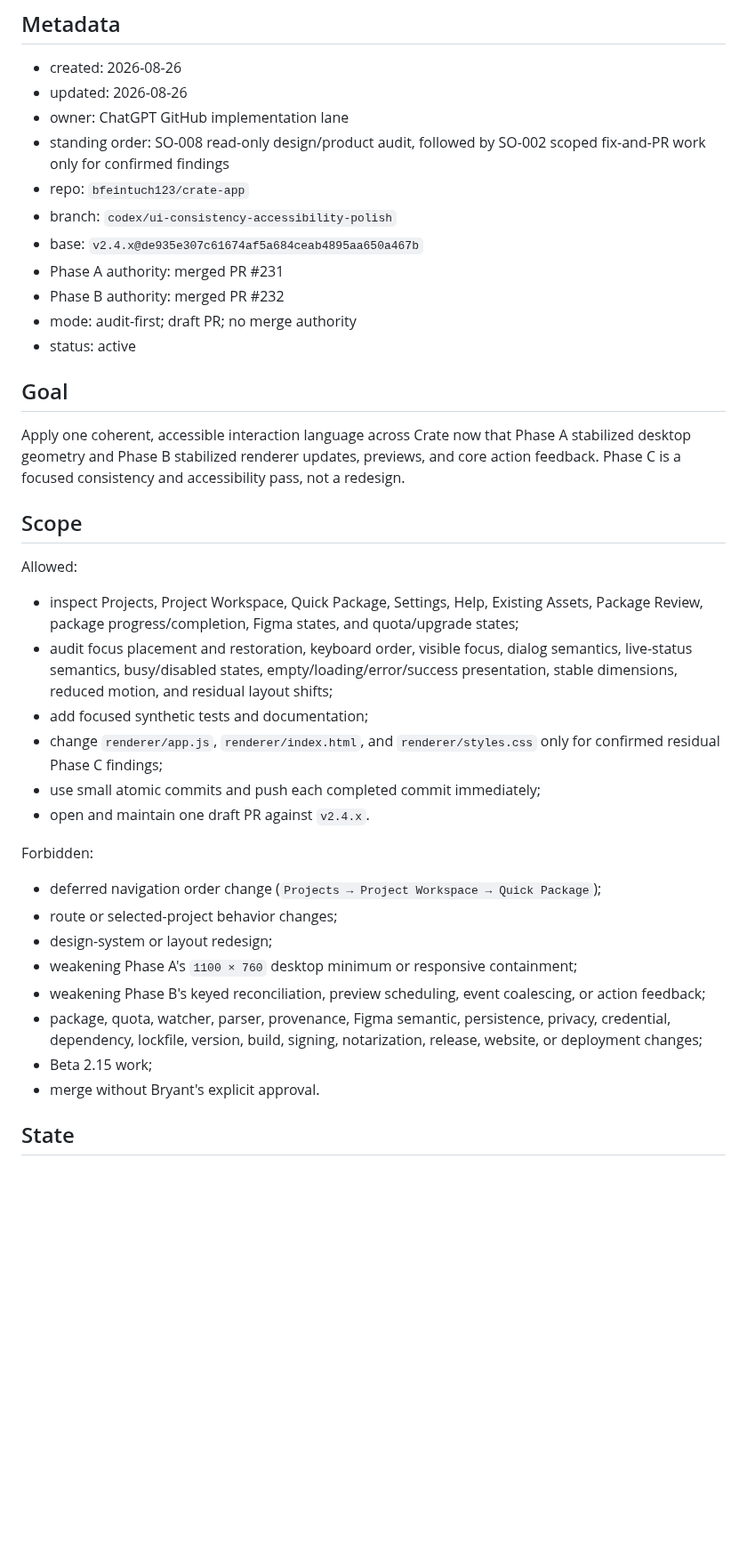
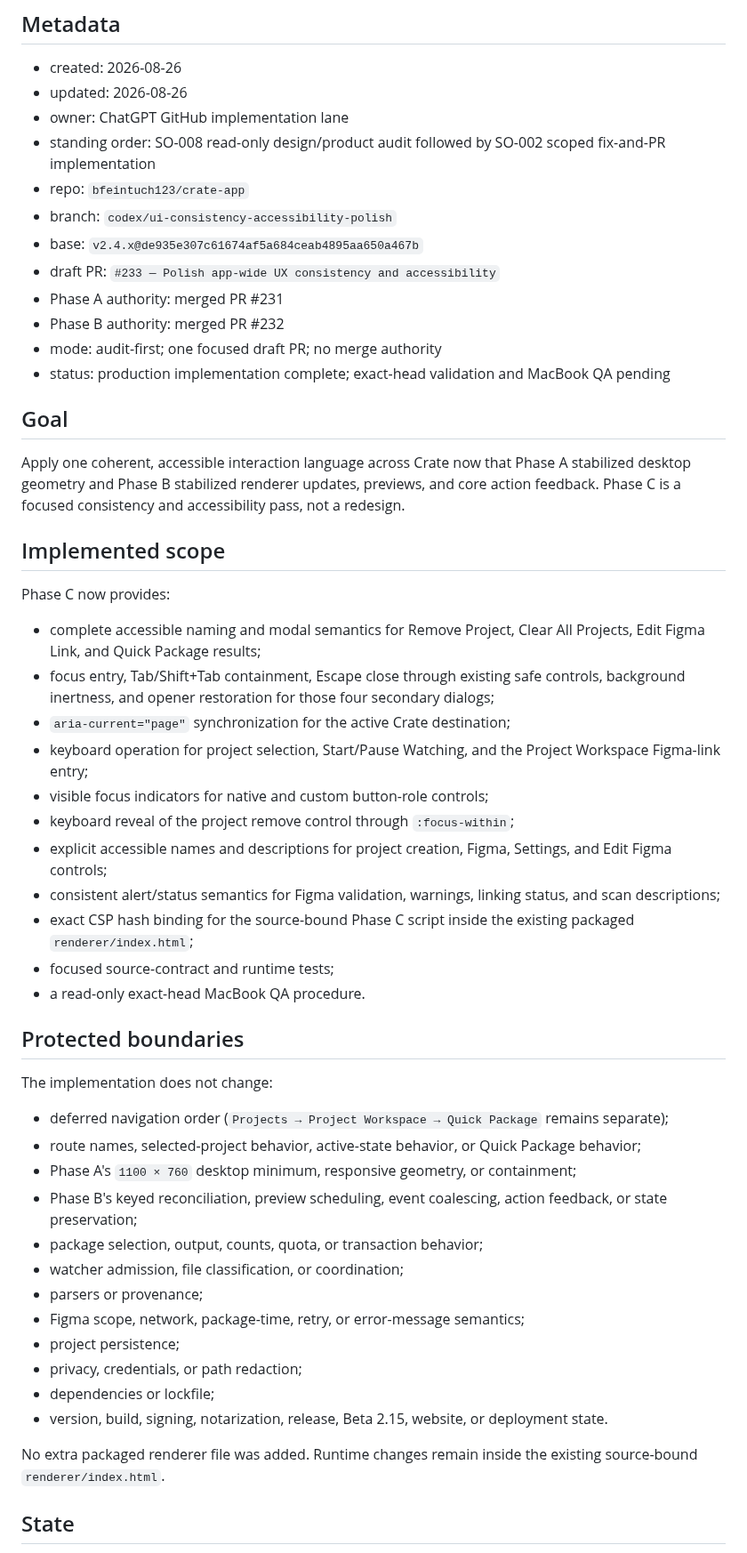
Before and after one commit to bfeintuch123/crate-app, a Markdown page: .codex/taskflows/2026-08-26-ui-consistency-accessibility-polish.md, the part around one of its changes. Shown at 89% size. Rendered like a GitHub page; blank space fills up the shorter version.

Commit message:
Record Phase C implementation status

```diff
--- a/.codex/taskflows/2026-08-26-ui-consistency-accessibility-polish.md
+++ b/.codex/taskflows/2026-08-26-ui-consistency-accessibility-polish.md
@@ -5,40 +5,54 @@
 - created: 2026-08-26
 - updated: 2026-08-26
 - owner: ChatGPT GitHub implementation lane
-- standing order: SO-008 read-only design/product audit, followed by SO-002 scoped fix-and-PR work only for confirmed findings
+- standing order: SO-008 read-only design/product audit followed by SO-002 scoped fix-and-PR implementation
 - repo: `bfeintuch123/crate-app`
 - branch: `codex/ui-consistency-accessibility-polish`
 - base: `v2.4.x@de935e307c61674af5a684ceab4895aa650a467b`
+- draft PR: `#233 — Polish app-wide UX consistency and accessibility`
 - Phase A authority: merged PR #231
 - Phase B authority: merged PR #232
-- mode: audit-first; draft PR; no merge authority
-- status: active
+- mode: audit-first; one focused draft PR; no merge authority
+- status: production implementation complete; exact-head validation and MacBook QA pending
 
 ## Goal
 
 Apply one coherent, accessible interaction language across Crate now that Phase A stabilized desktop geometry and Phase B stabilized renderer updates, previews, and core action feedback. Phase C is a focused consistency and accessibility pass, not a redesign.
 
-## Scope
+## Implemented scope
 
-Allowed:
+Phase C now provides:
 
-- inspect Projects, Project Workspace, Quick Package, Settings, Help, Existing Assets, Package Review, package progress/completion, Figma states, and quota/upgrade states;
-- audit focus placement and restoration, keyboard order, visible focus, dialog semantics, live-status semantics, busy/disabled states, empty/loading/error/success presentation, stable dimensions, reduced motion, and residual layout shifts;
-- add focused synthetic tests and documentation;
-- change `renderer/app.js`, `renderer/index.html`, and `renderer/styles.css` only for confirmed residual Phase C findings;
-- use small atomic commits and push each completed commit immediately;
-- open and maintain one draft PR against `v2.4.x`.
+- complete accessible naming and modal semantics for Remove Project, Clear All Projects, Edit Figma Link, and Quick Package results;
+- focus entry, Tab/Shift+Tab containment, Escape close through existing safe controls, background inertness, and opener restoration for those four secondary dialogs;
+- `aria-current="page"` synchronization for the active Crate destination;
+- keyboard operation for project selection, Start/Pause Watching, and the Project Workspace Figma-link entry;
+- visible focus indicators for native and custom button-role controls;
+- keyboard reveal of the project remove control through `:focus-within`;
+- explicit accessible names and descriptions for project creation, Figma, Settings, and Edit Figma controls;
+- consistent alert/status semantics for Figma validation, warnings, linking status, and scan descriptions;
+- exact CSP hash binding for the source-bound Phase C script inside the existing packaged `renderer/index.html`;
+- focused source-contract and runtime tests;
+- a read-only exact-head MacBook QA procedure.
 
-Forbidden:
+## Protected boundaries
 
-- deferred navigation order change (`Projects → Project Workspace → Quick Package`);
-- route or selected-project behavior changes;
-- design-system or layout redesign;
-- weakening Phase A's `1100 × 760` desktop minimum or responsive containment;
-- weakening Phase B's keyed reconciliation, preview scheduling, event coalescing, or action feedback;
-- package, quota, watcher, parser, provenance, Figma semantic, persistence, privacy, credential, dependency, lockfile, version, build, signing, notarization, release, website, or deployment changes;
-- Beta 2.15 work;
-- merge without Bryant's explicit approval.
+The implementation does not change:
+
+- deferred navigation order (`Projects → Project Workspace → Quick Package` remains separate);
+- route names, selected-project behavior, active-state behavior, or Quick Package behavior;
+- Phase A's `1100 × 760` desktop minimum, responsive geometry, or containment;
+- Phase B's keyed reconciliation, preview scheduling, event coalescing, action feedback, or state preservation;
+- package selection, output, counts, quota, or transaction behavior;
+- watcher admission, file classification, or coordination;
+- parsers or provenance;
+- Figma scope, network, package-time, retry, or error-message semantics;
+- project persistence;
+- privacy, credentials, or path redaction;
+- dependencies or lockfile;
+- version, build, signing, notarization, release, Beta 2.15, website, or deployment state.
+
+No extra packaged renderer file was added. Runtime changes remain inside the existing source-bound `renderer/index.html`.
 
 ## State
 
```
Also changed, not shown: other parts of .codex/taskflows/2026-08-26-ui-consistency-accessibility-polish.md (+54 -36 lines).
